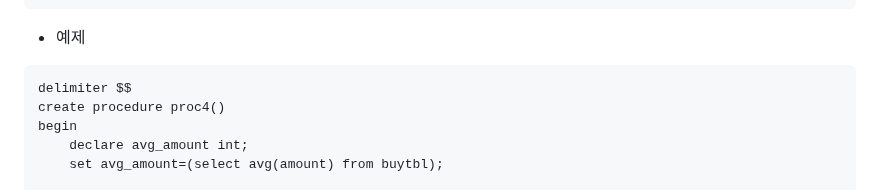
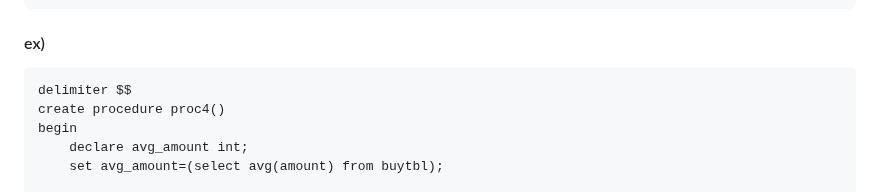
Before and after one commit to jiyoung79/StudyFiles, a Markdown page: Database/12 저장 프로시저.md, the part around the change. Drawn GitHub-style.

````diff
--- a/Database/12 저장 프로시저.md
+++ b/Database/12 저장 프로시저.md
@@ -128,7 +128,7 @@ delimiter ;
 call 프로시저명();		-> 결과 출력
 ```
 
-* 예제
+#### ex) <br>
 
 ```
 delimiter $$
````
